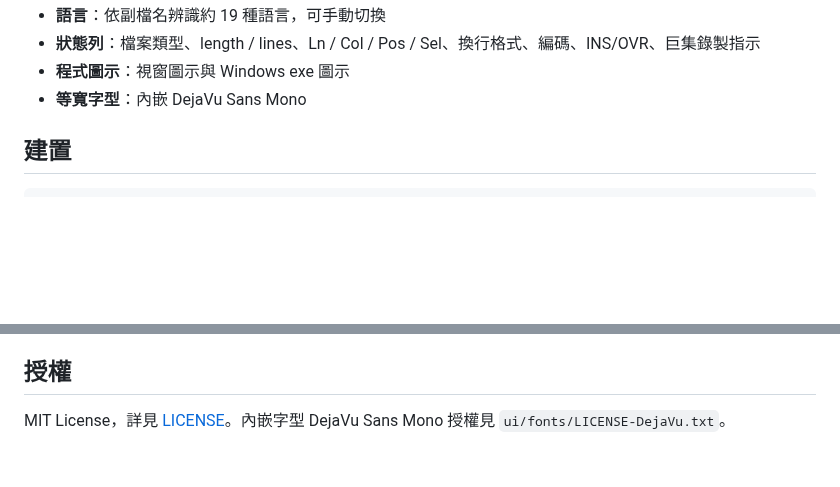
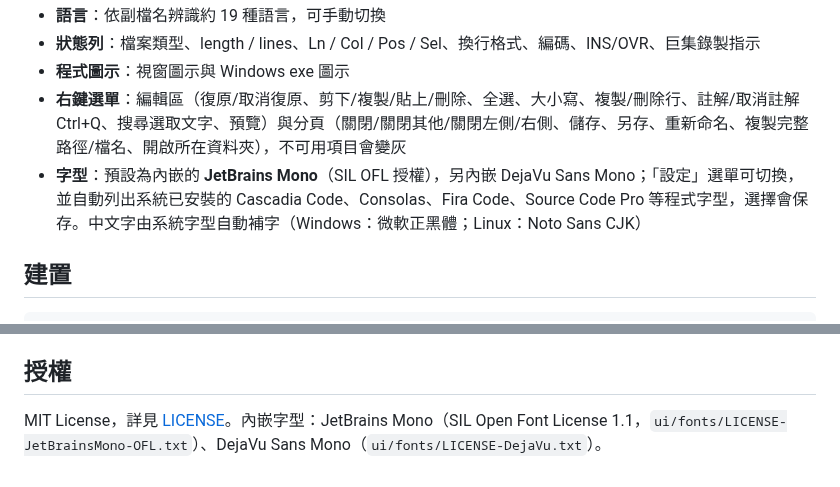
Before and after one commit to stevenke1981/notedit, a Markdown page: README.md, 2 parts joined by grey strips. GitHub-like rendering; blank space fills up the shorter version.

Commit message:
v0.2.1: JetBrains Mono default + font picker, right-click context menus (editor/tab), comment toggle, rename, copy path

```diff
--- a/README.md
+++ b/README.md
@@ -33,7 +33,8 @@
 - **語言**：依副檔名辨識約 19 種語言，可手動切換
 - **狀態列**：檔案類型、length / lines、Ln / Col / Pos / Sel、換行格式、編碼、INS/OVR、巨集錄製指示
 - **程式圖示**：視窗圖示與 Windows exe 圖示
-- **等寬字型**：內嵌 DejaVu Sans Mono
+- **右鍵選單**：編輯區（復原/取消復原、剪下/複製/貼上/刪除、全選、大小寫、複製/刪除行、註解/取消註解 Ctrl+Q、搜尋選取文字、預覽）與分頁（關閉/關閉其他/關閉左側/右側、儲存、另存、重新命名、複製完整路徑/檔名、開啟所在資料夾），不可用項目會變灰
+- **字型**：預設為內嵌的 **JetBrains Mono**（SIL OFL 授權），另內嵌 DejaVu Sans Mono；「設定」選單可切換，並自動列出系統已安裝的 Cascadia Code、Consolas、Fira Code、Source Code Pro 等程式字型，選擇會保存。中文字由系統字型自動補字（Windows：微軟正黑體；Linux：Noto Sans CJK）
 
 ## 建置
 
@@ -55,4 +56,4 @@ Linux 需安裝：`libfontconfig1-dev libxkbcommon-dev libwayland-dev libgtk-3-d
 
 ## 授權
 
-MIT License，詳見 [LICENSE](LICENSE)。內嵌字型 DejaVu Sans Mono 授權見 `ui/fonts/LICENSE-DejaVu.txt`。
+MIT License，詳見 [LICENSE](LICENSE)。內嵌字型：JetBrains Mono（SIL Open Font License 1.1，`ui/fonts/LICENSE-JetBrainsMono-OFL.txt`）、DejaVu Sans Mono（`ui/fonts/LICENSE-DejaVu.txt`）。
```
Also changed, not shown: docs/screenshot-context-menu.png (added), 10 other files.
